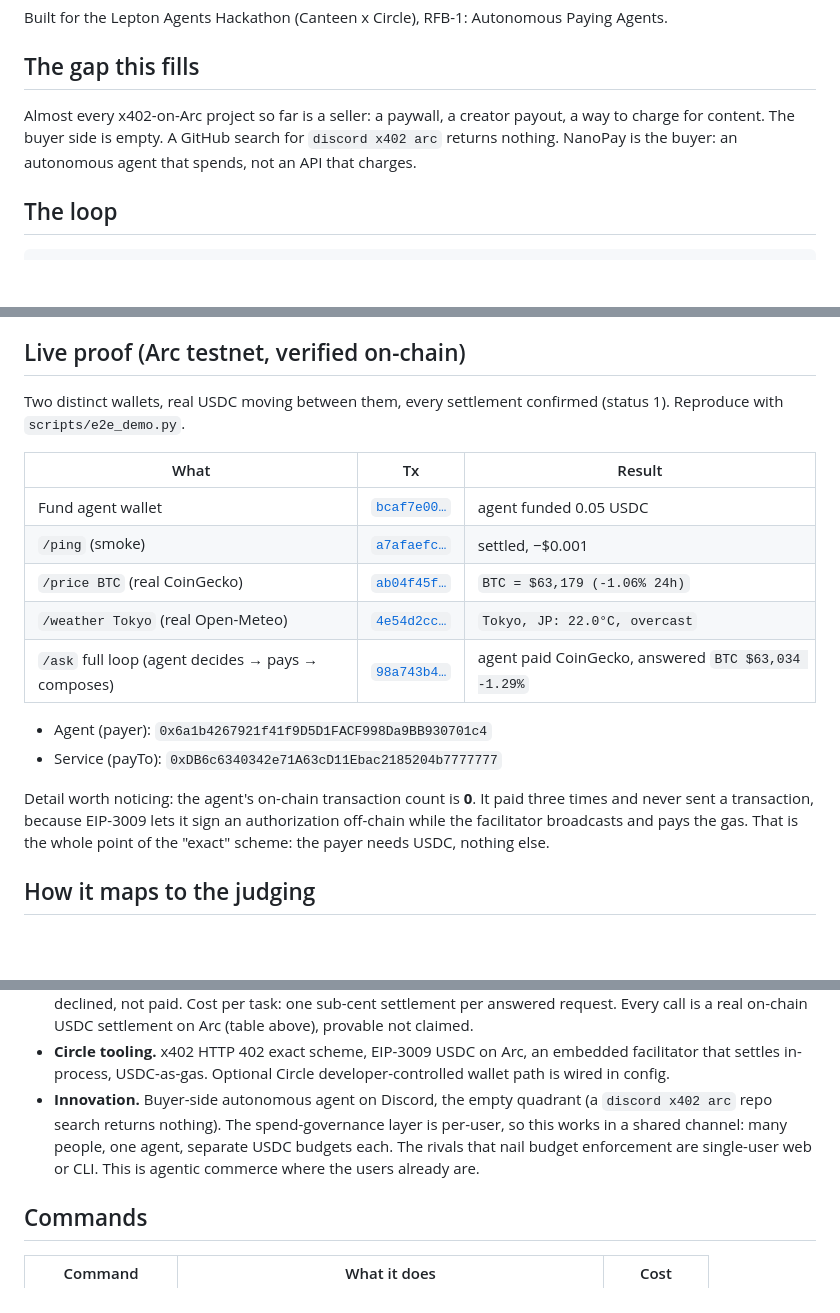
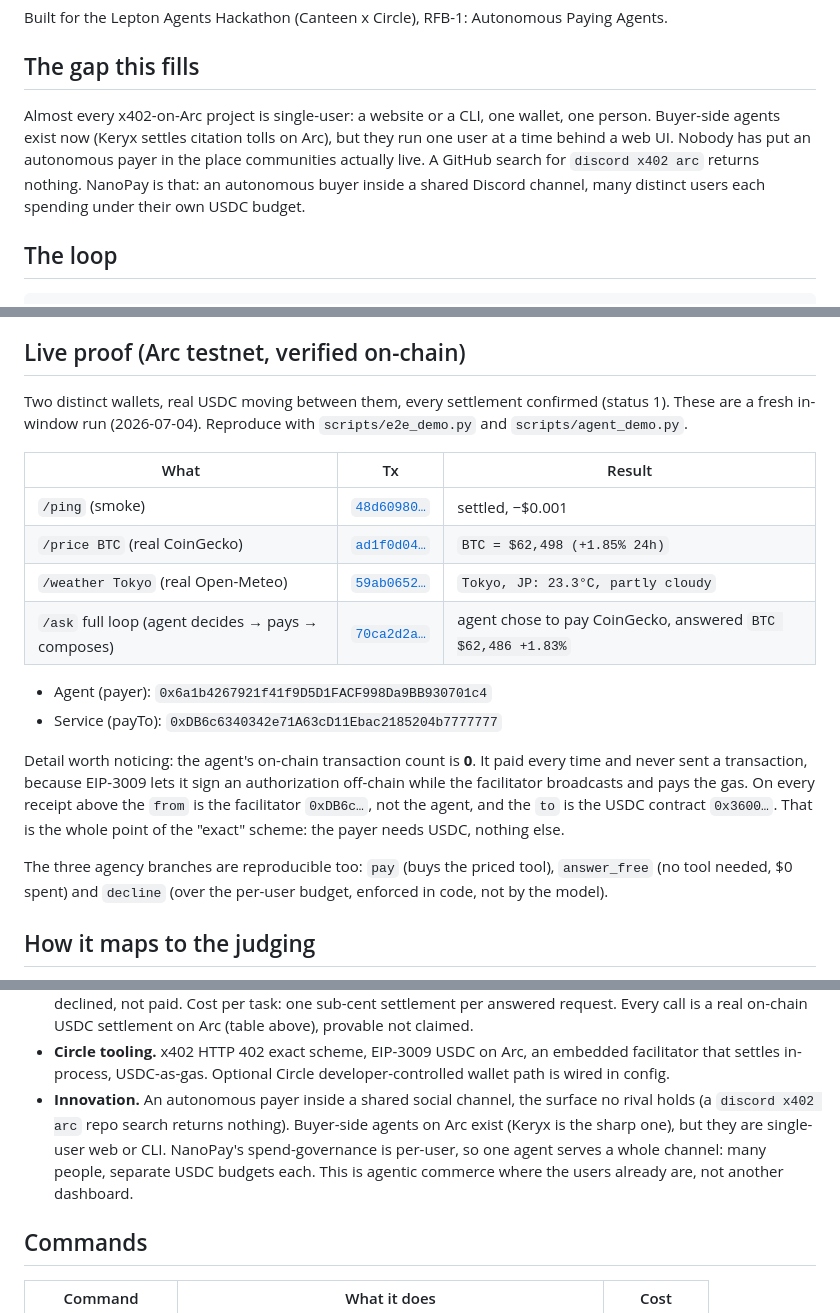
Before and after one commit to zkasuran/lepton-discord, a Markdown page: README.md, 3 parts joined by grey strips. Drawn GitHub-style; blank space fills up the shorter version.

Commit message:
docs: refresh on-chain proof to a fresh in-window run and sharpen positioning
Replace the June settlement hashes with a fresh 2026-07-04 run (ping, price,
weather and the full decide-pay-compose loop), each re-verified by direct RPC:
status 1, to USDC 0x3600, from the facilitator not the agent. Drop the "buyer
side is empty" claim, which is no longer true (Keryx is buyer-side on Arc), and
reframe the moat as the multi-user in-channel payer that a single-user web app
cannot be. Bump the test count to 32.

```diff
--- a/README.md
+++ b/README.md
@@ -12,10 +12,12 @@ Paying Agents.
 
 ## The gap this fills
 
-Almost every x402-on-Arc project so far is a seller: a paywall, a creator payout,
-a way to charge for content. The buyer side is empty. A GitHub search for
-`discord x402 arc` returns nothing. NanoPay is the buyer: an autonomous agent
-that spends, not an API that charges.
+Almost every x402-on-Arc project is single-user: a website or a CLI, one wallet,
+one person. Buyer-side agents exist now (Keryx settles citation tolls on Arc), but
+they run one user at a time behind a web UI. Nobody has put an autonomous payer in
+the place communities actually live. A GitHub search for `discord x402 arc`
+returns nothing. NanoPay is that: an autonomous buyer inside a shared Discord
+channel, many distinct users each spending under their own USDC budget.
 
 ## The loop
 
@@ -41,23 +43,29 @@ only on the external tools it decides are worth buying.
 ## Live proof (Arc testnet, verified on-chain)
 
 Two distinct wallets, real USDC moving between them, every settlement confirmed
-(status 1). Reproduce with `scripts/e2e_demo.py`.
+(status 1). These are a fresh in-window run (2026-07-04). Reproduce with
+`scripts/e2e_demo.py` and `scripts/agent_demo.py`.
 
 | What | Tx | Result |
 |------|----|--------|
-| Fund agent wallet | [`bcaf7e00…`](https://testnet.arcscan.app/tx/bcaf7e00c11f6e83dc87e86dbd75da4d34f7f40514e3424b63be8cf2d248efc6) | agent funded 0.05 USDC |
-| `/ping` (smoke) | [`a7afaefc…`](https://testnet.arcscan.app/tx/a7afaefc0c810473fd41ad605473bec33df32f02d21888f808276ef4f21c9a3b) | settled, −$0.001 |
-| `/price BTC` (real CoinGecko) | [`ab04f45f…`](https://testnet.arcscan.app/tx/ab04f45fc9949368b01b1bb7666c889e9e18beff1b81675b9840a7bba36b45b2) | `BTC = $63,179 (-1.06% 24h)` |
-| `/weather Tokyo` (real Open-Meteo) | [`4e54d2cc…`](https://testnet.arcscan.app/tx/4e54d2cc9b560b2a1418e84f9b86004514d30c5580bd119fd3776637cd3fa931) | `Tokyo, JP: 22.0°C, overcast` |
-| `/ask` full loop (agent decides → pays → composes) | [`98a743b4…`](https://testnet.arcscan.app/tx/98a743b4ebf8c6f7a59bfb4b32aa7df259d6d98e898fd2db9194e071be3e2c13) | agent paid CoinGecko, answered `BTC $63,034 -1.29%` |
+| `/ping` (smoke) | [`48d60980…`](https://testnet.arcscan.app/tx/48d60980cb6a5da0ca7350f234b34250ec2001ad594a1ca4ceb232aaf1a039a7) | settled, −$0.001 |
+| `/price BTC` (real CoinGecko) | [`ad1f0d04…`](https://testnet.arcscan.app/tx/ad1f0d044f28535353b9d981293ad12e2f02da583d42374630cce3e6a3057c67) | `BTC = $62,498 (+1.85% 24h)` |
+| `/weather Tokyo` (real Open-Meteo) | [`59ab0652…`](https://testnet.arcscan.app/tx/59ab065209b8f5d4c7cf871aaa4528ab4416d23259ca70f478bbe11abe3c13af) | `Tokyo, JP: 23.3°C, partly cloudy` |
+| `/ask` full loop (agent decides → pays → composes) | [`70ca2d2a…`](https://testnet.arcscan.app/tx/70ca2d2aa7e6ff894484d0f6a4f910c4f1e89a3685bb5da30374e42bf75edd2f) | agent chose to pay CoinGecko, answered `BTC $62,486 +1.83%` |
 
 - Agent (payer): `0x6a1b4267921f41f9D5D1FACF998Da9BB930701c4`
 - Service (payTo): `0xDB6c6340342e71A63cD11Ebac2185204b7777777`
 
 Detail worth noticing: the agent's on-chain transaction count is **0**. It paid
-three times and never sent a transaction, because EIP-3009 lets it sign an
-authorization off-chain while the facilitator broadcasts and pays the gas. That
-is the whole point of the "exact" scheme: the payer needs USDC, nothing else.
+every time and never sent a transaction, because EIP-3009 lets it sign an
+authorization off-chain while the facilitator broadcasts and pays the gas. On
+every receipt above the `from` is the facilitator `0xDB6c…`, not the agent, and
+the `to` is the USDC contract `0x3600…`. That is the whole point of the "exact"
+scheme: the payer needs USDC, nothing else.
+
+The three agency branches are reproducible too: `pay` (buys the priced tool),
+`answer_free` (no tool needed, $0 spent) and `decline` (over the per-user budget,
+enforced in code, not by the model).
 
 ## How it maps to the judging
 
@@ -78,11 +86,12 @@ is "BudgetBot, $10/day budget across APIs". That is what this is, on Discord.
 - **Circle tooling.** x402 HTTP 402 exact scheme, EIP-3009 USDC on Arc, an
   embedded facilitator that settles in-process, USDC-as-gas. Optional Circle
   developer-controlled wallet path is wired in config.
-- **Innovation.** Buyer-side autonomous agent on Discord, the empty quadrant
-  (a `discord x402 arc` repo search returns nothing). The spend-governance layer
-  is per-user, so this works in a shared channel: many people, one agent, separate
-  USDC budgets each. The rivals that nail budget enforcement are single-user web
-  or CLI. This is agentic commerce where the users already are.
+- **Innovation.** An autonomous payer inside a shared social channel, the surface
+  no rival holds (a `discord x402 arc` repo search returns nothing). Buyer-side
+  agents on Arc exist (Keryx is the sharp one), but they are single-user web or
+  CLI. NanoPay's spend-governance is per-user, so one agent serves a whole channel:
+  many people, separate USDC budgets each. This is agentic commerce where the users
+  already are, not another dashboard.
 
 ## Commands
 
```
Also changed, not shown: other parts of README.md (+1 -1 lines).
